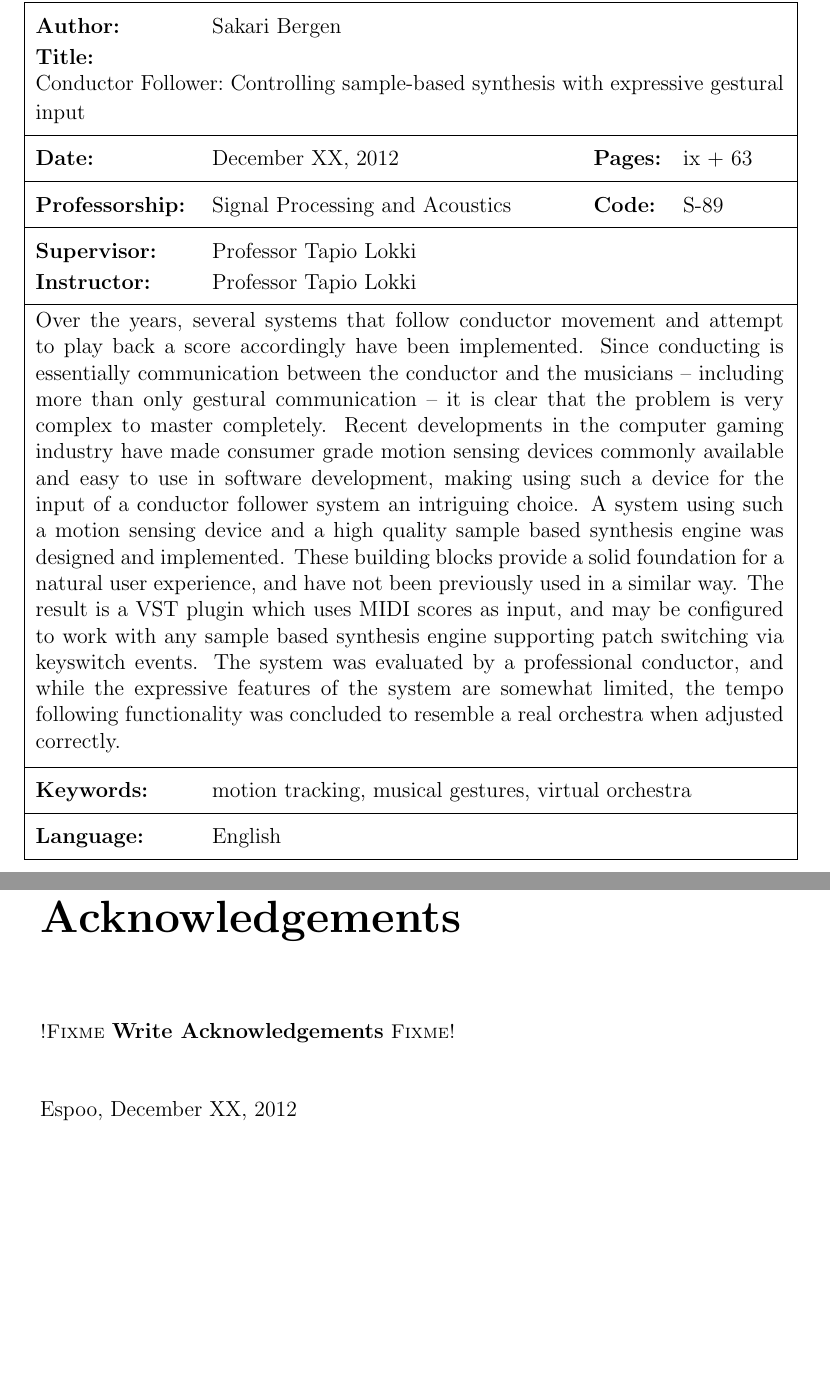
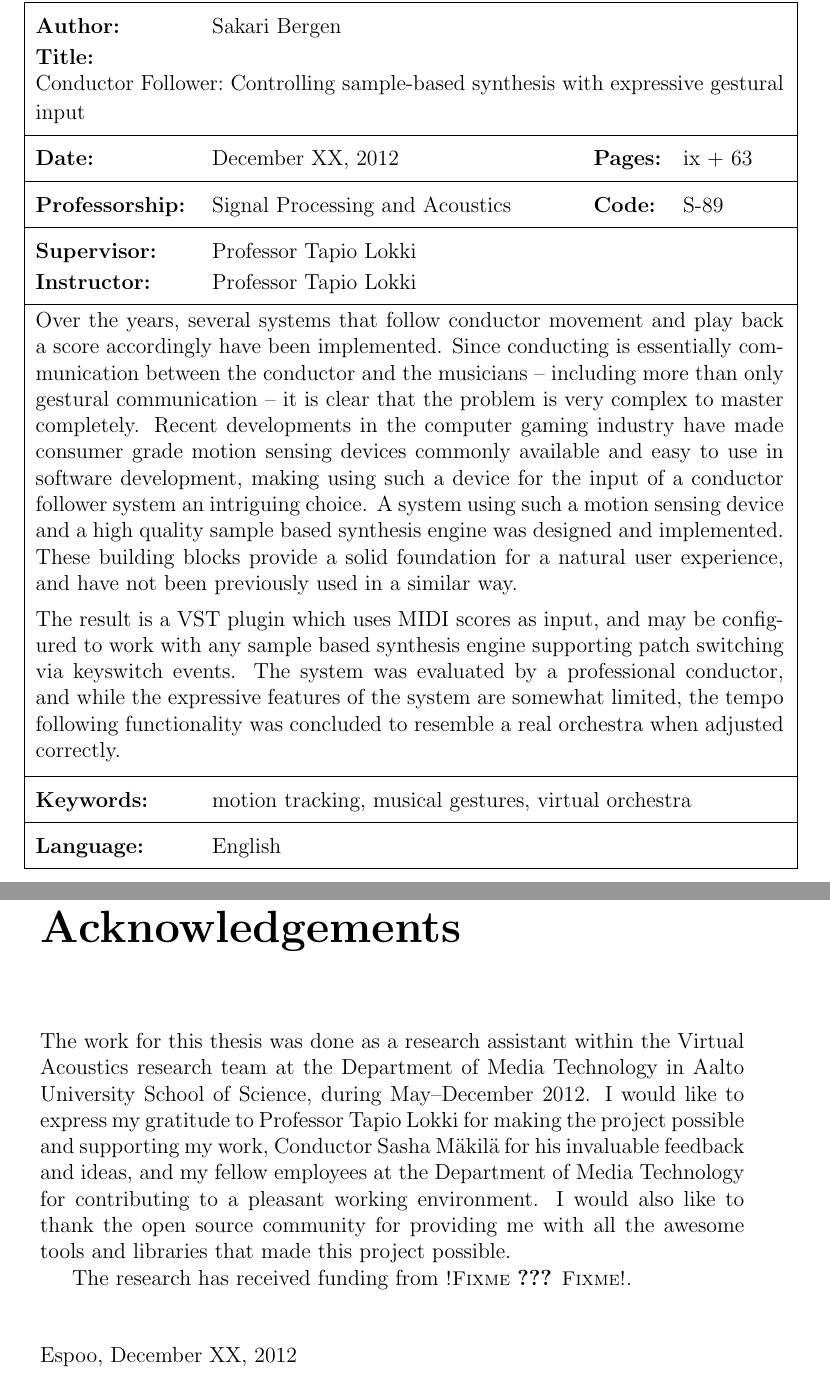
Before and after one commit to sbergen/MastersThesis, a LaTeX thesis (latex/thesis.tex): two parts of pages 2 and 4 of 73, joined at a grey line, cut so that both start at the same text, the shorter picture padded with empty space. Compiled offline with pdfLaTeX; the source files are stored in an older character set and shown here as Unicode.

Commit message:
Minor edit to abstract + write preface

```diff
--- a/latex/thesis.tex
+++ b/latex/thesis.tex
@@ -179,7 +179,7 @@
 \thesisabstract{english}{
 Over the years, several
 systems that follow conductor movement
-and attempt to play back a score accordingly
+and play back a score accordingly
 have been implemented.
 Since conducting is essentially
 communication between the conductor and the musicians --
@@ -227,7 +228,22 @@ the tempo following functionality was concluded to resemble a real orchestra whe
 % show up in the TOC
 \chapter*{Acknowledgements}
 
-\fixme{Write Acknowledgements}
+The work for this thesis was done as a research assistant
+within the Virtual Acoustics research team at
+the Department of Media Technology in
+Aalto University School of Science,
+during May--December 2012.
+I would like to express my gratitude to
+Professor Tapio Lokki for making the project possible and supporting my work,
+Conductor Sasha Mäkilä for his invaluable feedback and ideas,
+and my fellow employees at the Department of Media Technology
+for contributing to a pleasant working environment.
+I would also like to thank the open source community
+for providing me with all the awesome tools and libraries
+that made this project possible.
+
+The research has received funding from \fixme{???}.
+
 \vskip 10mm
 
 \noindent Espoo, \DATE
```
Also changed, not shown: latex/thesis.tex (1 more changed lines).
